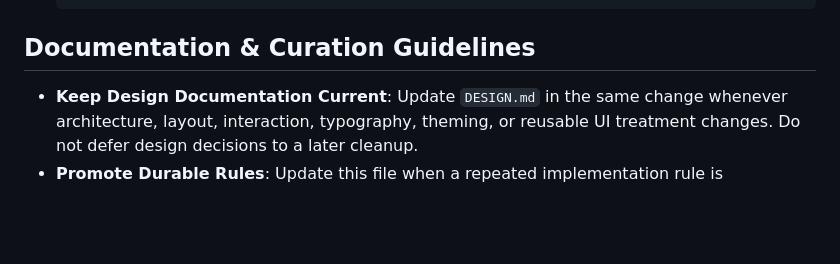
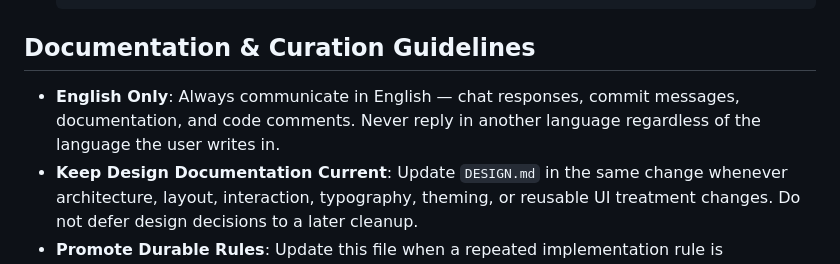
Before and after one commit to leoiturr/go-http-util, a Markdown page: AGENTS.md, the part around the change. Rendered like a GitHub page; blank space fills up the shorter version.

Commit message:
docs(agents): require english-only communication

````diff
--- a/AGENTS.md
+++ b/AGENTS.md
@@ -22,6 +22,7 @@ Welcome! This document provides guidelines for AI agents contributing to the **D
   ```
 
 ## Documentation & Curation Guidelines
+- **English Only**: Always communicate in English — chat responses, commit messages, documentation, and code comments. Never reply in another language regardless of the language the user writes in.
 - **Keep Design Documentation Current**: Update `DESIGN.md` in the same change whenever architecture, layout, interaction, typography, theming, or reusable UI treatment changes. Do not defer design decisions to a later cleanup.
 - **Promote Durable Rules**: Update this file when a repeated implementation rule is discovered, such as documentation synchronization, responsive behavior, accessibility, or component geometry.
 - **Surface Geometry**: Cards and nested input/code surfaces must use deliberate padding, existing radius tokens, and overflow clipping. Avoid square inner corners or content touching an outer card edge.
````
